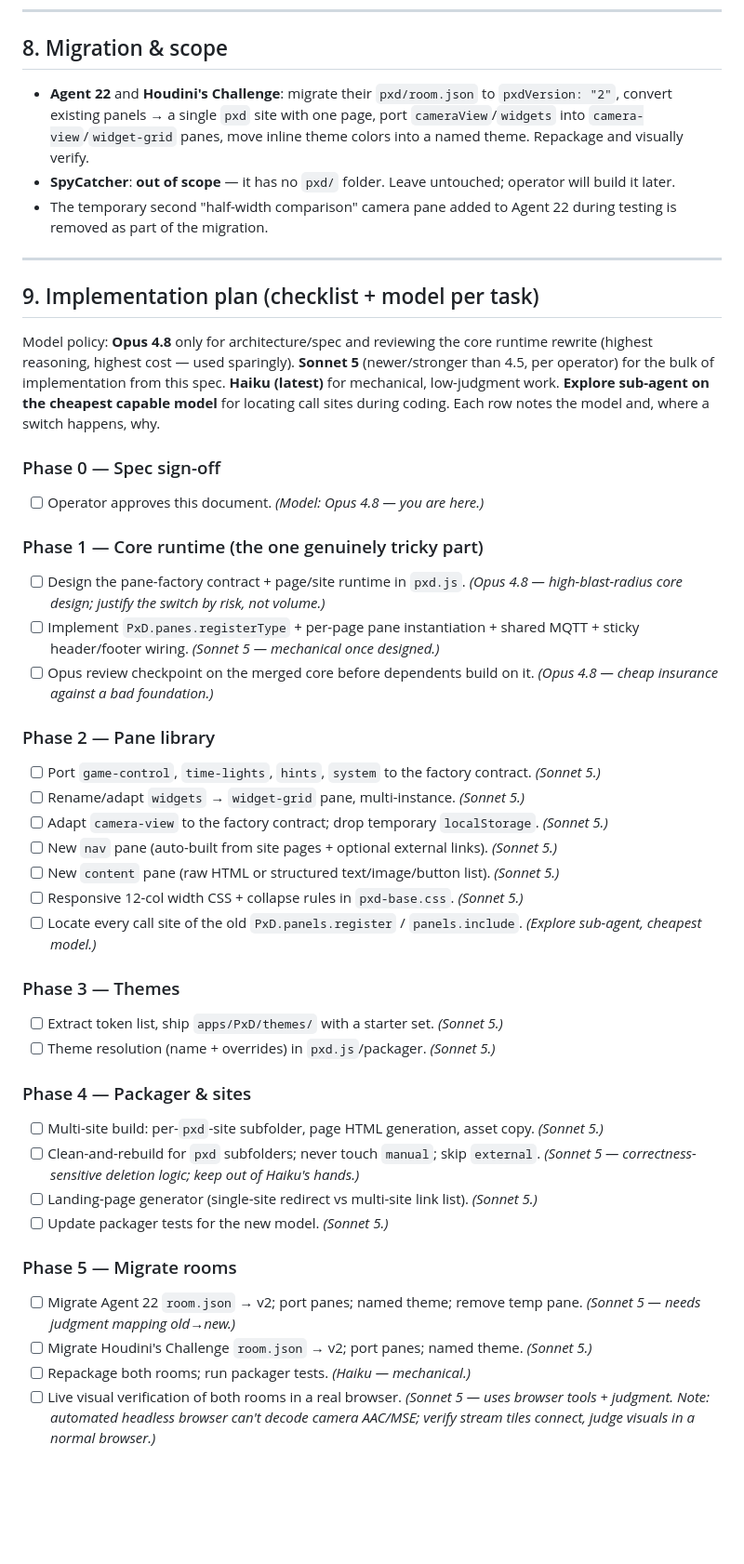
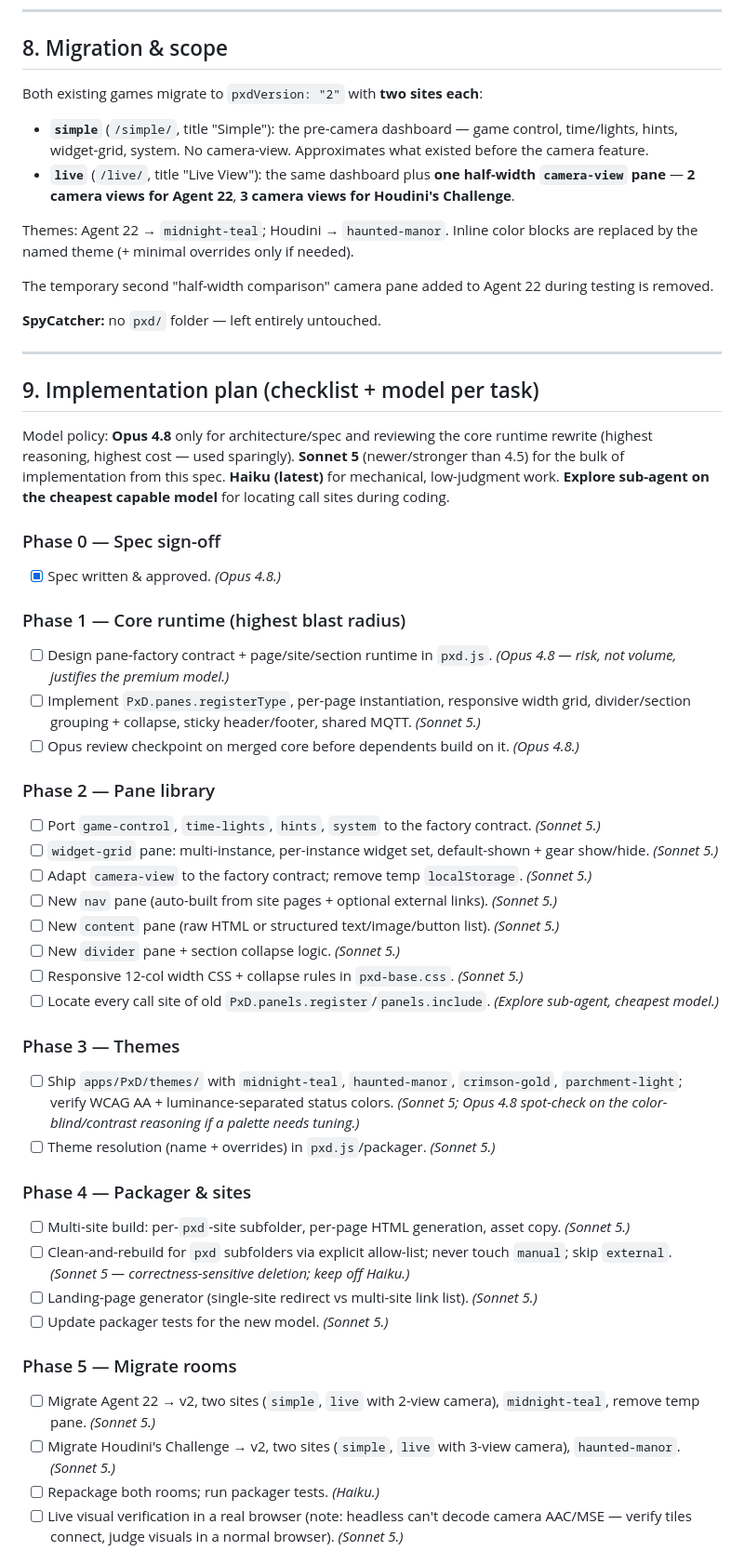
Before and after one commit to MStylesMS/PxD, a Markdown page: docs/PR_FLEXIBLE_SITES_AND_PANES.md, the part around one of its changes. Shown at 93% size. Rendered like a GitHub page; blank space fills up the shorter version.

```diff
--- a/docs/PR_FLEXIBLE_SITES_AND_PANES.md
+++ b/docs/PR_FLEXIBLE_SITES_AND_PANES.md
@@ -227,14 +301,22 @@ size/view toggles is removed in favor of session-only + config defaults.
 
 ## 8. Migration & scope
 
-- **Agent 22** and **Houdini's Challenge**: migrate their `pxd/room.json` to
-  `pxdVersion: "2"`, convert existing panels → a single `pxd` site with one
-  page, port `cameraView`/`widgets` into `camera-view`/`widget-grid` panes,
-  move inline theme colors into a named theme. Repackage and visually verify.
-- **SpyCatcher**: **out of scope** — it has no `pxd/` folder. Leave untouched;
-  operator will build it later.
-- The temporary second "half-width comparison" camera pane added to Agent 22
-  during testing is removed as part of the migration.
+Both existing games migrate to `pxdVersion: "2"` with **two sites each**:
+
+- **`simple`** (`/simple/`, title "Simple"): the pre-camera dashboard — game
+  control, time/lights, hints, widget-grid, system. No camera-view. Approximates
+  what existed before the camera feature.
+- **`live`** (`/live/`, title "Live View"): the same dashboard plus **one
+  half-width `camera-view` pane** — **2 camera views for Agent 22**, **3 camera
+  views for Houdini's Challenge**.
+
+Themes: Agent 22 → `midnight-teal`; Houdini → `haunted-manor`. Inline color
+blocks are replaced by the named theme (+ minimal overrides only if needed).
+
+The temporary second "half-width comparison" camera pane added to Agent 22
+during testing is removed.
+
+**SpyCatcher:** no `pxd/` folder — left entirely untouched.
 
 ---
 
@@ -242,41 +324,41 @@ size/view toggles is removed in favor of session-only + config defaults.
 
 Model policy: **Opus 4.8** only for architecture/spec and reviewing the core
 runtime rewrite (highest reasoning, highest cost — used sparingly). **Sonnet 5**
-(newer/stronger than 4.5, per operator) for the bulk of implementation from this
-spec. **Haiku (latest)** for mechanical, low-judgment work. **Explore
-sub-agent on the cheapest capable model** for locating call sites during coding.
-Each row notes the model and, where a switch happens, why.
+(newer/stronger than 4.5) for the bulk of implementation from this spec.
+**Haiku (latest)** for mechanical, low-judgment work. **Explore sub-agent on the
+cheapest capable model** for locating call sites during coding.
 
 ### Phase 0 — Spec sign-off
-- [ ] Operator approves this document. *(Model: Opus 4.8 — you are here.)*
+- [x] Spec written & approved. *(Opus 4.8.)*
 
-### Phase 1 — Core runtime (the one genuinely tricky part)
-- [ ] Design the pane-factory contract + page/site runtime in `pxd.js`. *(Opus 4.8 — high-blast-radius core design; justify the switch by risk, not volume.)*
-- [ ] Implement `PxD.panes.registerType` + per-page pane instantiation + shared MQTT + sticky header/footer wiring. *(Sonnet 5 — mechanical once designed.)*
-- [ ] Opus review checkpoint on the merged core before dependents build on it. *(Opus 4.8 — cheap insurance against a bad foundation.)*
+### Phase 1 — Core runtime (highest blast radius)
+- [ ] Design pane-factory contract + page/site/section runtime in `pxd.js`. *(Opus 4.8 — risk, not volume, justifies the premium model.)*
+- [ ] Implement `PxD.panes.registerType`, per-page instantiation, responsive width grid, divider/section grouping + collapse, sticky header/footer, shared MQTT. *(Sonnet 5.)*
+- [ ] Opus review checkpoint on merged core before dependents build on it. *(Opus 4.8.)*
 
 ### Phase 2 — Pane library
 - [ ] Port `game-control`, `time-lights`, `hints`, `system` to the factory contract. *(Sonnet 5.)*
-- [ ] Rename/adapt `widgets` → `widget-grid` pane, multi-instance. *(Sonnet 5.)*
-- [ ] Adapt `camera-view` to the factory contract; drop temporary `localStorage`. *(Sonnet 5.)*
+- [ ] `widget-grid` pane: multi-instance, per-instance widget set, default-shown + gear show/hide. *(Sonnet 5.)*
+- [ ] Adapt `camera-view` to the factory contract; remove temp `localStorage`. *(Sonnet 5.)*
 - [ ] New `nav` pane (auto-built from site pages + optional external links). *(Sonnet 5.)*
 - [ ] New `content` pane (raw HTML or structured text/image/button list). *(Sonnet 5.)*
+- [ ] New `divider` pane + section collapse logic. *(Sonnet 5.)*
 - [ ] Responsive 12-col width CSS + collapse rules in `pxd-base.css`. *(Sonnet 5.)*
-- [ ] Locate every call site of the old `PxD.panels.register` / `panels.include`. *(Explore sub-agent, cheapest model.)*
+- [ ] Locate every call site of old `PxD.panels.register`/`panels.include`. *(Explore sub-agent, cheapest model.)*
 
 ### Phase 3 — Themes
-- [ ] Extract token list, ship `apps/PxD/themes/` with a starter set. *(Sonnet 5.)*
+- [ ] Ship `apps/PxD/themes/` with `midnight-teal`, `haunted-manor`, `crimson-gold`, `parchment-light`; verify WCAG AA + luminance-separated status colors. *(Sonnet 5; Opus 4.8 spot-check on the color-blind/contrast reasoning if a palette needs tuning.)*
 - [ ] Theme resolution (name + overrides) in `pxd.js`/packager. *(Sonnet 5.)*
 
 ### Phase 4 — Packager & sites
-- [ ] Multi-site build: per-`pxd`-site subfolder, page HTML generation, asset copy. *(Sonnet 5.)*
-- [ ] Clean-and-rebuild for `pxd` subfolders; never touch `manual`; skip `external`. *(Sonnet 5 — correctness-sensitive deletion logic; keep out of Haiku's hands.)*
+- [ ] Multi-site build: per-`pxd`-site subfolder, per-page HTML generation, asset copy. *(Sonnet 5.)*
+- [ ] Clean-and-rebuild for `pxd` subfolders via explicit allow-list; never touch `manual`; skip `external`. *(Sonnet 5 — correctness-sensitive deletion; keep off Haiku.)*
 - [ ] Landing-page generator (single-site redirect vs multi-site link list). *(Sonnet 5.)*
 - [ ] Update packager tests for the new model. *(Sonnet 5.)*
 
 ### Phase 5 — Migrate rooms
-- [ ] Migrate Agent 22 `room.json` → v2; port panes; named theme; remove temp pane. *(Sonnet 5 — needs judgment mapping old→new.)*
-- [ ] Migrate Houdini's Challenge `room.json` → v2; port panes; named theme. *(Sonnet 5.)*
-- [ ] Repackage both rooms; run packager tests. *(Haiku — mechanical.)*
-- [ ] Live visual verification of both rooms in a real browser. *(Sonnet 5 — uses browser tools + judgment. Note: automated headless browser can't decode camera AAC/MSE; verify stream tiles connect, judge visuals in a normal browser.)*
+- [ ] Migrate Agent 22 → v2, two sites (`simple`, `live` with 2-view camera), `midnight-teal`, remove temp pane. *(Sonnet 5.)*
+- [ ] Migrate Houdini's Challenge → v2, two sites (`simple`, `live` with 3-view camera), `haunted-manor`. *(Sonnet 5.)*
+- [ ] Repackage both rooms; run packager tests. *(Haiku.)*
+- [ ] Live visual verification in a real browser (note: headless can't decode camera AAC/MSE — verify tiles connect, judge visuals in a normal browser). *(Sonnet 5.)*
 
```
Also changed, not shown: other parts of docs/PR_FLEXIBLE_SITES_AND_PANES.md (+219 -133 lines).
